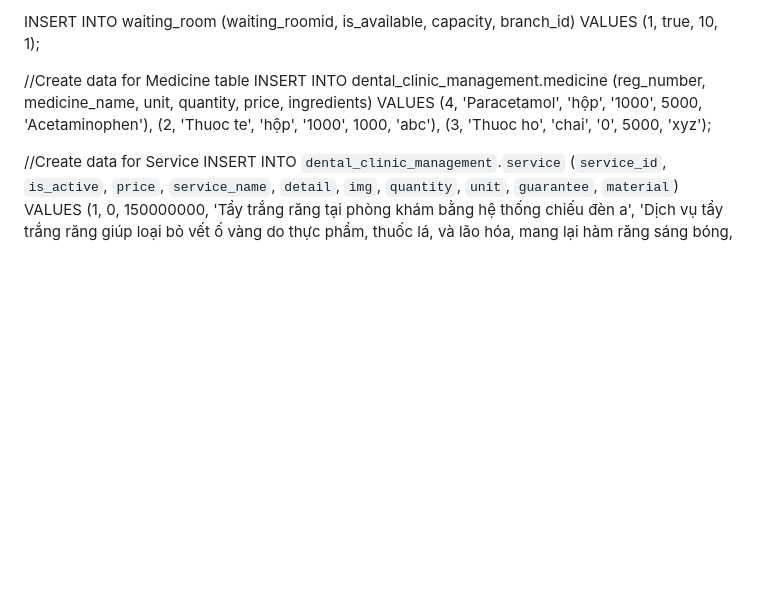
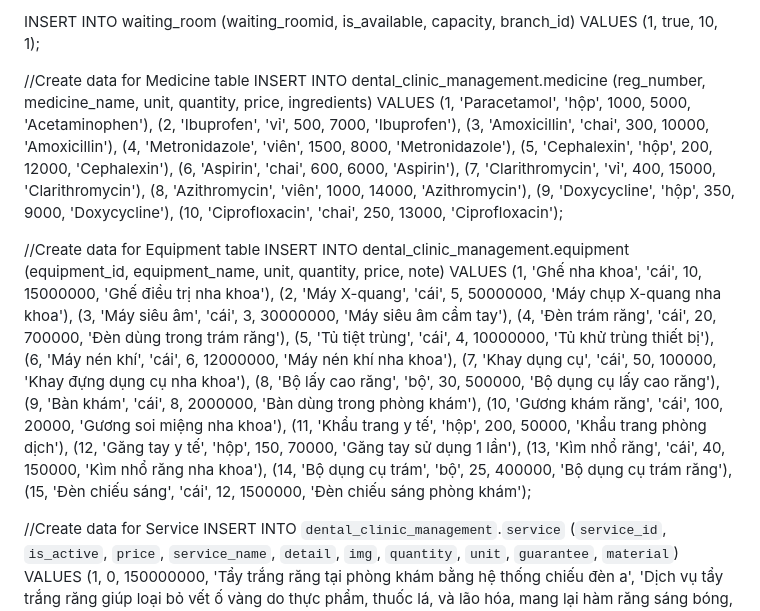
Before and after one commit to tuandhd-it/SWP391_2024_Fall_SE1866_Group1, a Markdown page: README.md, the part around the change. Rendered like a GitHub page; blank space fills up the shorter version.

Commit message:
Update README.md
add medicine and equipment

```diff
--- a/README.md
+++ b/README.md
@@ -24,7 +24,35 @@ INSERT INTO waiting_room (waiting_roomid, is_available, capacity, branch_id)
 VALUES (1, true, 10, 1);
 
 //Create data for Medicine table
-INSERT INTO dental_clinic_management.medicine (reg_number, medicine_name, unit, quantity, price, ingredients) VALUES (4, 'Paracetamol', 'hộp', '1000', 5000, 'Acetaminophen'), (2, 'Thuoc te', 'hộp', '1000', 1000, 'abc'), (3, 'Thuoc ho', 'chai', '0', 5000, 'xyz');
+INSERT INTO dental_clinic_management.medicine (reg_number, medicine_name, unit, quantity, price, ingredients) VALUES
+(1, 'Paracetamol', 'hộp', 1000, 5000, 'Acetaminophen'),
+(2, 'Ibuprofen', 'vỉ', 500, 7000, 'Ibuprofen'),
+(3, 'Amoxicillin', 'chai', 300, 10000, 'Amoxicillin'),
+(4, 'Metronidazole', 'viên', 1500, 8000, 'Metronidazole'),
+(5, 'Cephalexin', 'hộp', 200, 12000, 'Cephalexin'),
+(6, 'Aspirin', 'chai', 600, 6000, 'Aspirin'),
+(7, 'Clarithromycin', 'vỉ', 400, 15000, 'Clarithromycin'),
+(8, 'Azithromycin', 'viên', 1000, 14000, 'Azithromycin'),
+(9, 'Doxycycline', 'hộp', 350, 9000, 'Doxycycline'),
+(10, 'Ciprofloxacin', 'chai', 250, 13000, 'Ciprofloxacin');
+
+//Create data for Equipment table
+INSERT INTO dental_clinic_management.equipment (equipment_id, equipment_name, unit, quantity, price, note) VALUES
+(1, 'Ghế nha khoa', 'cái', 10, 15000000, 'Ghế điều trị nha khoa'),
+(2, 'Máy X-quang', 'cái', 5, 50000000, 'Máy chụp X-quang nha khoa'),
+(3, 'Máy siêu âm', 'cái', 3, 30000000, 'Máy siêu âm cầm tay'),
+(4, 'Đèn trám răng', 'cái', 20, 700000, 'Đèn dùng trong trám răng'),
+(5, 'Tủ tiệt trùng', 'cái', 4, 10000000, 'Tủ khử trùng thiết bị'),
+(6, 'Máy nén khí', 'cái', 6, 12000000, 'Máy nén khí nha khoa'),
+(7, 'Khay dụng cụ', 'cái', 50, 100000, 'Khay đựng dụng cụ nha khoa'),
+(8, 'Bộ lấy cao răng', 'bộ', 30, 500000, 'Bộ dụng cụ lấy cao răng'),
+(9, 'Bàn khám', 'cái', 8, 2000000, 'Bàn dùng trong phòng khám'),
+(10, 'Gương khám răng', 'cái', 100, 20000, 'Gương soi miệng nha khoa'),
+(11, 'Khẩu trang y tế', 'hộp', 200, 50000, 'Khẩu trang phòng dịch'),
+(12, 'Găng tay y tế', 'hộp', 150, 70000, 'Găng tay sử dụng 1 lần'),
+(13, 'Kìm nhổ răng', 'cái', 40, 150000, 'Kìm nhổ răng nha khoa'),
+(14, 'Bộ dụng cụ trám', 'bộ', 25, 400000, 'Bộ dụng cụ trám răng'),
+(15, 'Đèn chiếu sáng', 'cái', 12, 1500000, 'Đèn chiếu sáng phòng khám');
 
 
 //Create data for Service
```
